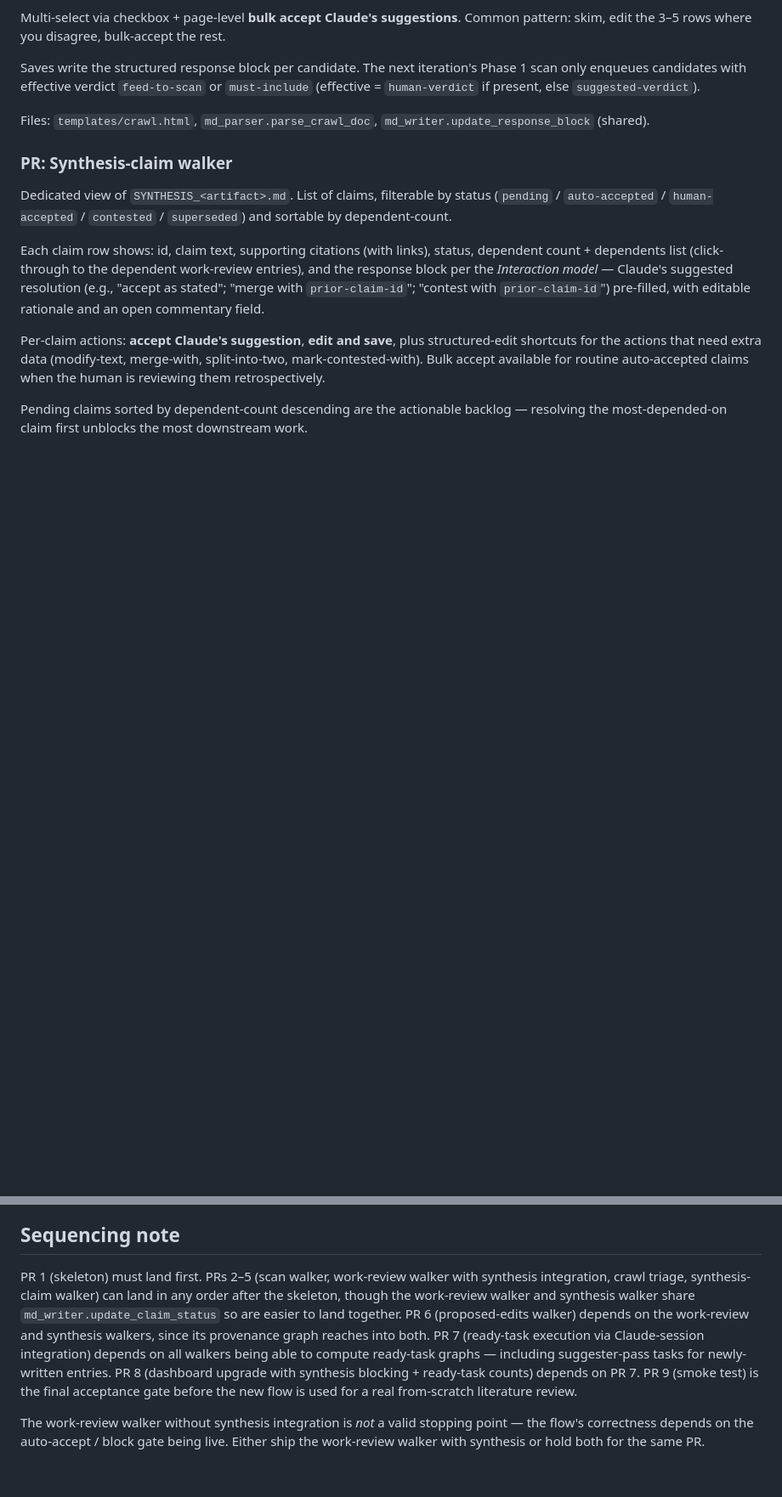
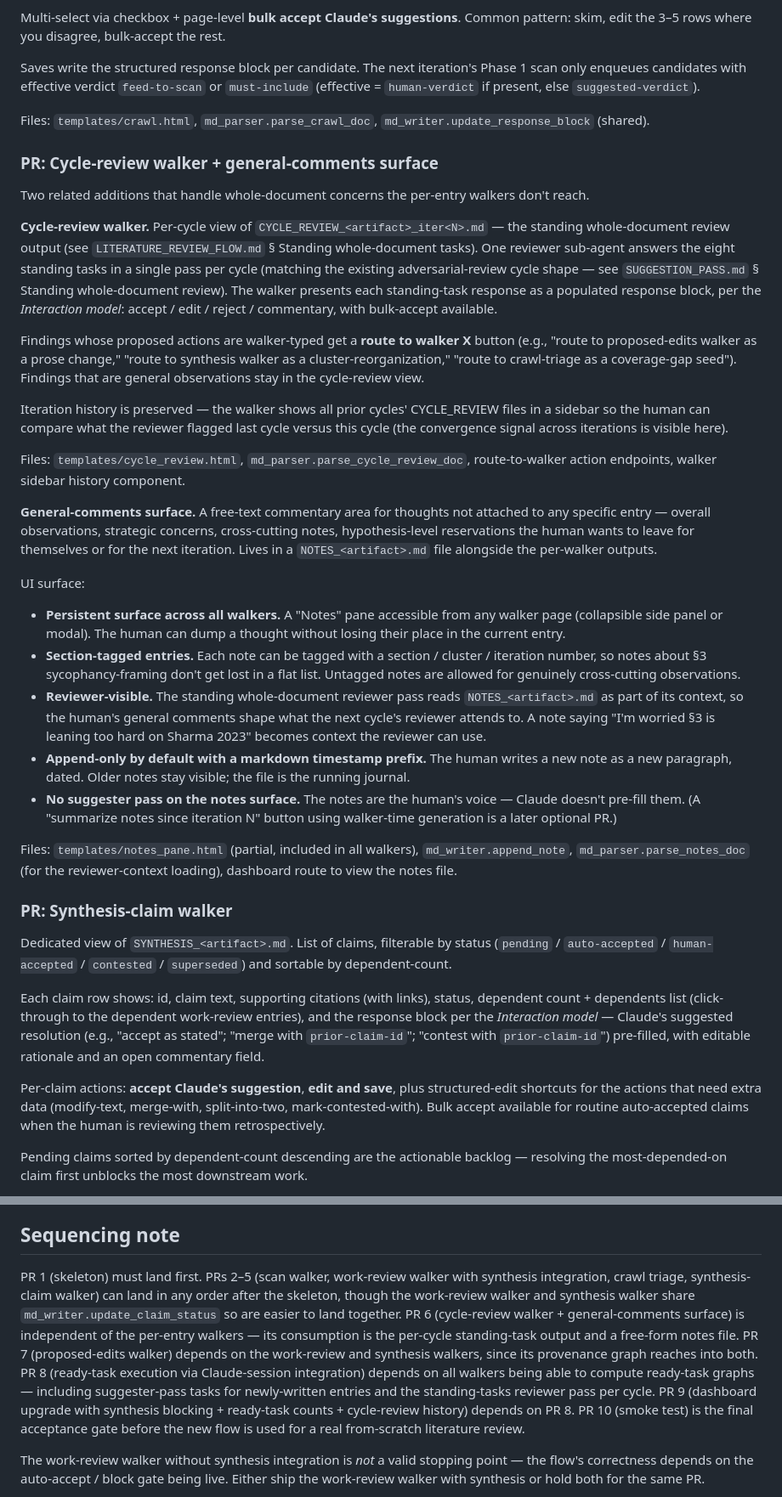
Before and after one commit to mjtomei/project_manager, a Markdown page: pm/plans/plan-litreview-ui.md, 2 parts joined by grey strips. Shown at 85% size. GitHub-like rendering; blank space fills up the shorter version.

Commit message:
pm: cycle-review = one reviewer, full block + general-comments surface
Two changes following on from the standing-whole-doc-tasks addition.

Standing tasks run as one reviewer pass, not per-task suggester
The standing whole-document tasks are an extension to the existing
adversarial-review cycle shape (METHODOLOGY.md) — a single separate
reviewer sub-agent answers the whole eight-task block in one pass
per cycle, not eight independent suggester passes. Same pattern as
the existing METHODOLOGY.md cycles where one blind reviewer
answers Block 1 / 2 / 4 together. Independence requirement
unchanged (separate from entry-writing agents and per-entry
suggesters); skepticism rules per SUGGESTION_PASS.md unchanged.

LITERATURE_REVIEW_FLOW.md
- Clarified the standing-tasks dispatch: single reviewer sub-agent,
  full block per cycle, output is CYCLE_REVIEW_<artifact>_iter<N>.md.
- Findings route to appropriate walker (per prior commit); general
  observations stay in the cycle-review view.

SUGGESTION_PASS.md
- New section "Standing whole-document review — one agent, full
  block" explaining the variant of the suggester pattern that the
  standing-tasks pass uses (one agent, whole block) and why it
  matches METHODOLOGY.md's existing cycle shape.

Plan: cycle-review walker + general-comments surface (new PR 6)
- Cycle-review walker: per-cycle view of CYCLE_REVIEW_*.md as
  populated response blocks per standing task. Route-to-walker
  buttons for findings with walker-typed actions; iteration
  history sidebar showing convergence across cycles.
- General-comments surface: NOTES_<artifact>.md as a persistent
  free-text journal for the human's thoughts that aren't attached
  to any specific entry. Accessible as a collapsible Notes pane
  from every walker page. Section-tagged entries, append-only
  with timestamp prefix. The standing reviewer pass reads the
  notes file as part of its context so general comments shape
  what the next cycle's reviewer attends to.
- No suggester pass on the notes surface — the notes are the
  human's voice, Claude doesn't pre-fill them.

Sequencing renumbered
- PR 6: cycle-review walker + general-comments
- PR 7: proposed-edits walker
- PR 8: session integration
- PR 9: dashboard
- PR 10: smoke test

Co-Authored-By: Claude Opus 4.7 (1M context) <noreply@anthropic.com>

```diff
--- a/pm/plans/plan-litreview-ui.md
+++ b/pm/plans/plan-litreview-ui.md
@@ -147,6 +147,29 @@ Saves write the structured response block per candidate. The next iteration's Ph
 
 Files: `templates/crawl.html`, `md_parser.parse_crawl_doc`, `md_writer.update_response_block` (shared).
 
+### PR: Cycle-review walker + general-comments surface
+
+Two related additions that handle whole-document concerns the per-entry walkers don't reach.
+
+**Cycle-review walker.** Per-cycle view of `CYCLE_REVIEW_<artifact>_iter<N>.md` — the standing whole-document review output (see `LITERATURE_REVIEW_FLOW.md` § Standing whole-document tasks). One reviewer sub-agent answers the eight standing tasks in a single pass per cycle (matching the existing adversarial-review cycle shape — see `SUGGESTION_PASS.md` § Standing whole-document review). The walker presents each standing-task response as a populated response block, per the *Interaction model*: accept / edit / reject / commentary, with bulk-accept available.
+
+Findings whose proposed actions are walker-typed get a **route to walker X** button (e.g., "route to proposed-edits walker as a prose change," "route to synthesis walker as a cluster-reorganization," "route to crawl-triage as a coverage-gap seed"). Findings that are general observations stay in the cycle-review view.
+
+Iteration history is preserved — the walker shows all prior cycles' CYCLE_REVIEW files in a sidebar so the human can compare what the reviewer flagged last cycle versus this cycle (the convergence signal across iterations is visible here).
+
+Files: `templates/cycle_review.html`, `md_parser.parse_cycle_review_doc`, route-to-walker action endpoints, walker sidebar history component.
+
+**General-comments surface.** A free-text commentary area for thoughts not attached to any specific entry — overall observations, strategic concerns, cross-cutting notes, hypothesis-level reservations the human wants to leave for themselves or for the next iteration. Lives in a `NOTES_<artifact>.md` file alongside the per-walker outputs.
+
+UI surface:
+- **Persistent surface across all walkers.** A "Notes" pane accessible from any walker page (collapsible side panel or modal). The human can dump a thought without losing their place in the current entry.
+- **Section-tagged entries.** Each note can be tagged with a section / cluster / iteration number, so notes about §3 sycophancy-framing don't get lost in a flat list. Untagged notes are allowed for genuinely cross-cutting observations.
+- **Reviewer-visible.** The standing whole-document reviewer pass reads `NOTES_<artifact>.md` as part of its context, so the human's general comments shape what the next cycle's reviewer attends to. A note saying "I'm worried §3 is leaning too hard on Sharma 2023" becomes context the reviewer can use.
+- **Append-only by default with a markdown timestamp prefix.** The human writes a new note as a new paragraph, dated. Older notes stay visible; the file is the running journal.
+- **No suggester pass on the notes surface.** The notes are the human's voice — Claude doesn't pre-fill them. (A "summarize notes since iteration N" button using walker-time generation is a later optional PR.)
+
+Files: `templates/notes_pane.html` (partial, included in all walkers), `md_writer.append_note`, `md_parser.parse_notes_doc` (for the reviewer-context loading), dashboard route to view the notes file.
+
 ### PR: Synthesis-claim walker
 
 Dedicated view of `SYNTHESIS_<artifact>.md`. List of claims, filterable by status (`pending` / `auto-accepted` / `human-accepted` / `contested` / `superseded`) and sortable by dependent-count.
@@ -260,7 +283,7 @@ These are the choices baked into the plan above; flag any to revisit:
 
 ## Sequencing note
 
-PR 1 (skeleton) must land first. PRs 2–5 (scan walker, work-review walker with synthesis integration, crawl triage, synthesis-claim walker) can land in any order after the skeleton, though the work-review walker and synthesis walker share `md_writer.update_claim_status` so are easier to land together. PR 6 (proposed-edits walker) depends on the work-review and synthesis walkers, since its provenance graph reaches into both. PR 7 (ready-task execution via Claude-session integration) depends on all walkers being able to compute ready-task graphs — including suggester-pass tasks for newly-written entries. PR 8 (dashboard upgrade with synthesis blocking + ready-task counts) depends on PR 7. PR 9 (smoke test) is the final acceptance gate before the new flow is used for a real from-scratch literature review.
+PR 1 (skeleton) must land first. PRs 2–5 (scan walker, work-review walker with synthesis integration, crawl triage, synthesis-claim walker) can land in any order after the skeleton, though the work-review walker and synthesis walker share `md_writer.update_claim_status` so are easier to land together. PR 6 (cycle-review walker + general-comments surface) is independent of the per-entry walkers — its consumption is the per-cycle standing-task output and a free-form notes file. PR 7 (proposed-edits walker) depends on the work-review and synthesis walkers, since its provenance graph reaches into both. PR 8 (ready-task execution via Claude-session integration) depends on all walkers being able to compute ready-task graphs — including suggester-pass tasks for newly-written entries and the standing-tasks reviewer pass per cycle. PR 9 (dashboard upgrade with synthesis blocking + ready-task counts + cycle-review history) depends on PR 8. PR 10 (smoke test) is the final acceptance gate before the new flow is used for a real from-scratch literature review.
 
 The work-review walker without synthesis integration is *not* a valid stopping point — the flow's correctness depends on the auto-accept / block gate being live. Either ship the work-review walker with synthesis or hold both for the same PR.
 
```
Also changed, not shown: 2 other files.
